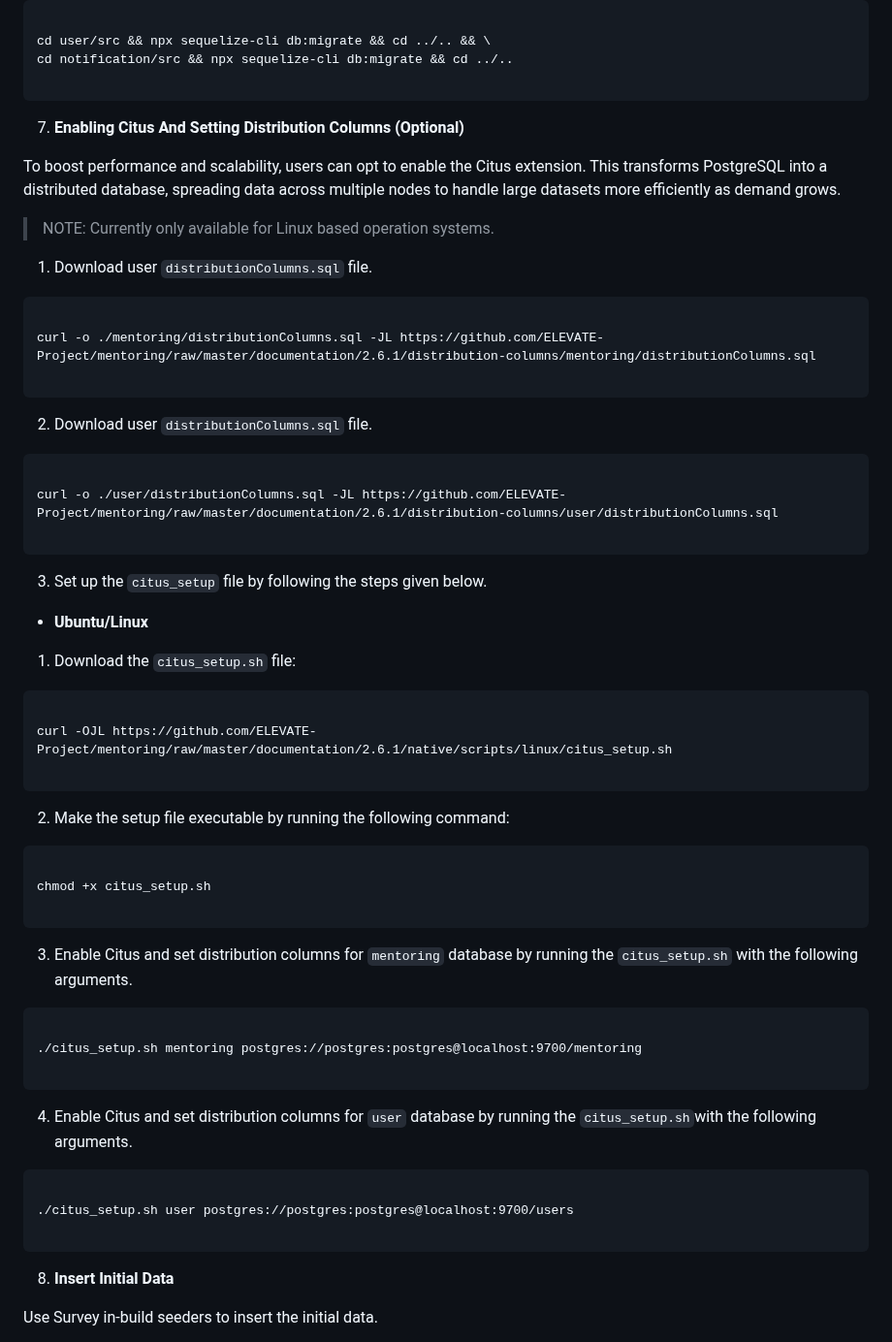
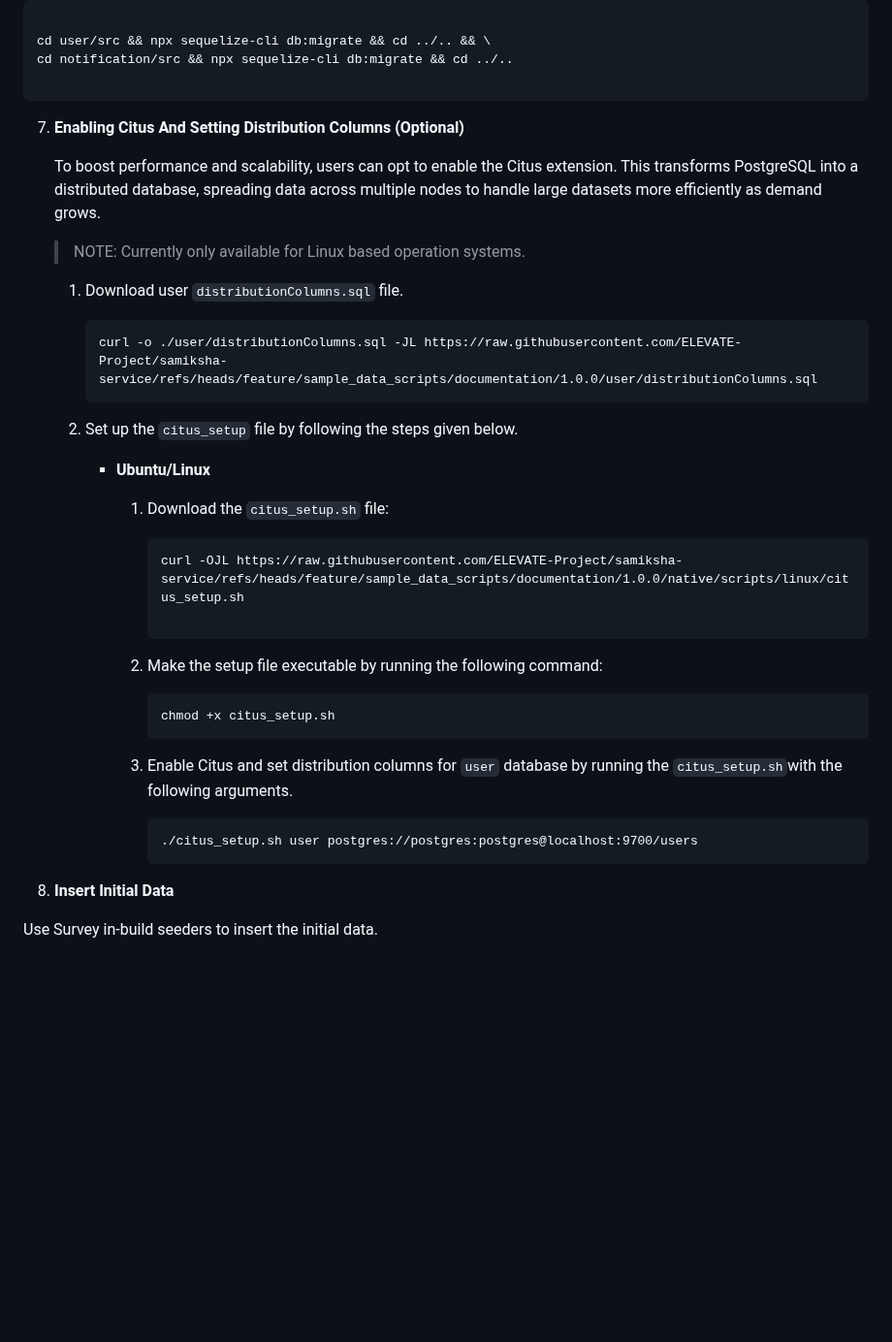
Before and after one commit to priyanka-TL/samiksha-service, a Markdown page: README.md, the part around the change. Shown at 97% size. Rendered like a GitHub page; folded sections open; blank space fills up the shorter version.

Commit message:
feat:radme.md file update

````diff
--- a/README.md
+++ b/README.md
@@ -486,87 +486,40 @@ cd notification/src && npx sequelize-cli db:migrate && cd ../..
 
 ```
 
+
 7. **Enabling Citus And Setting Distribution Columns (Optional)**
 
-To boost performance and scalability, users can opt to enable the Citus extension. This transforms PostgreSQL into a distributed database, spreading data across multiple nodes to handle large datasets more efficiently as demand grows.
+    To boost performance and scalability, users can opt to enable the Citus extension. This transforms PostgreSQL into a distributed database, spreading data across multiple nodes to handle large datasets more efficiently as demand grows.
 
-> NOTE: Currently only available for Linux based operation systems.
+    > NOTE: Currently only available for Linux based operation systems.
 
+    1. Download user `distributionColumns.sql` file.
 
+        ```
+        curl -o ./user/distributionColumns.sql -JL https://raw.githubusercontent.com/ELEVATE-Project/samiksha-service/refs/heads/feature/sample_data_scripts/documentation/1.0.0/user/distributionColumns.sql
+        ```
 
-1. Download user `distributionColumns.sql` file.
+    2. Set up the `citus_setup` file by following the steps given below.
 
+        - **Ubuntu/Linux**
 
+            1. Download the `citus_setup.sh` file:
 
-```
+                ```
+                curl -OJL https://raw.githubusercontent.com/ELEVATE-Project/samiksha-service/refs/heads/feature/sample_data_scripts/documentation/1.0.0/native/scripts/linux/citus_setup.sh
 
-curl -o ./mentoring/distributionColumns.sql -JL https://github.com/ELEVATE-Project/mentoring/raw/master/documentation/2.6.1/distribution-columns/mentoring/distributionColumns.sql
+                ```
 
-```
+            2. Make the setup file executable by running the following command:
 
+                ```
+                chmod +x citus_setup.sh
+                ```
 
-
-2. Download user `distributionColumns.sql` file.
-
-
-
-```
-
-curl -o ./user/distributionColumns.sql -JL https://github.com/ELEVATE-Project/mentoring/raw/master/documentation/2.6.1/distribution-columns/user/distributionColumns.sql
-
-```
-
-
-
-3. Set up the `citus_setup` file by following the steps given below.
-
-
-
-- **Ubuntu/Linux**
-
-
-
-1. Download the `citus_setup.sh` file:
-
-
-
-```
-
-curl -OJL https://github.com/ELEVATE-Project/mentoring/raw/master/documentation/2.6.1/native/scripts/linux/citus_setup.sh
-
-```
-
-
-
-2. Make the setup file executable by running the following command:
-
-
-
-```
-
-chmod +x citus_setup.sh
-
-```
-
-
-
-3. Enable Citus and set distribution columns for `mentoring` database by running the `citus_setup.sh` with the following arguments.
-
-```
-
-./citus_setup.sh mentoring postgres://postgres:postgres@localhost:9700/mentoring
-
-```
-
-4. Enable Citus and set distribution columns for `user` database by running the `citus_setup.sh`with the following arguments.
-
-```
-
-./citus_setup.sh user postgres://postgres:postgres@localhost:9700/users
-
-```
-
-
+            3. Enable Citus and set distribution columns for `user` database by running the `citus_setup.sh`with the following arguments.
+                ```
+                ./citus_setup.sh user postgres://postgres:postgres@localhost:9700/users
+                ```
 
 8. **Insert Initial Data**
 
````
